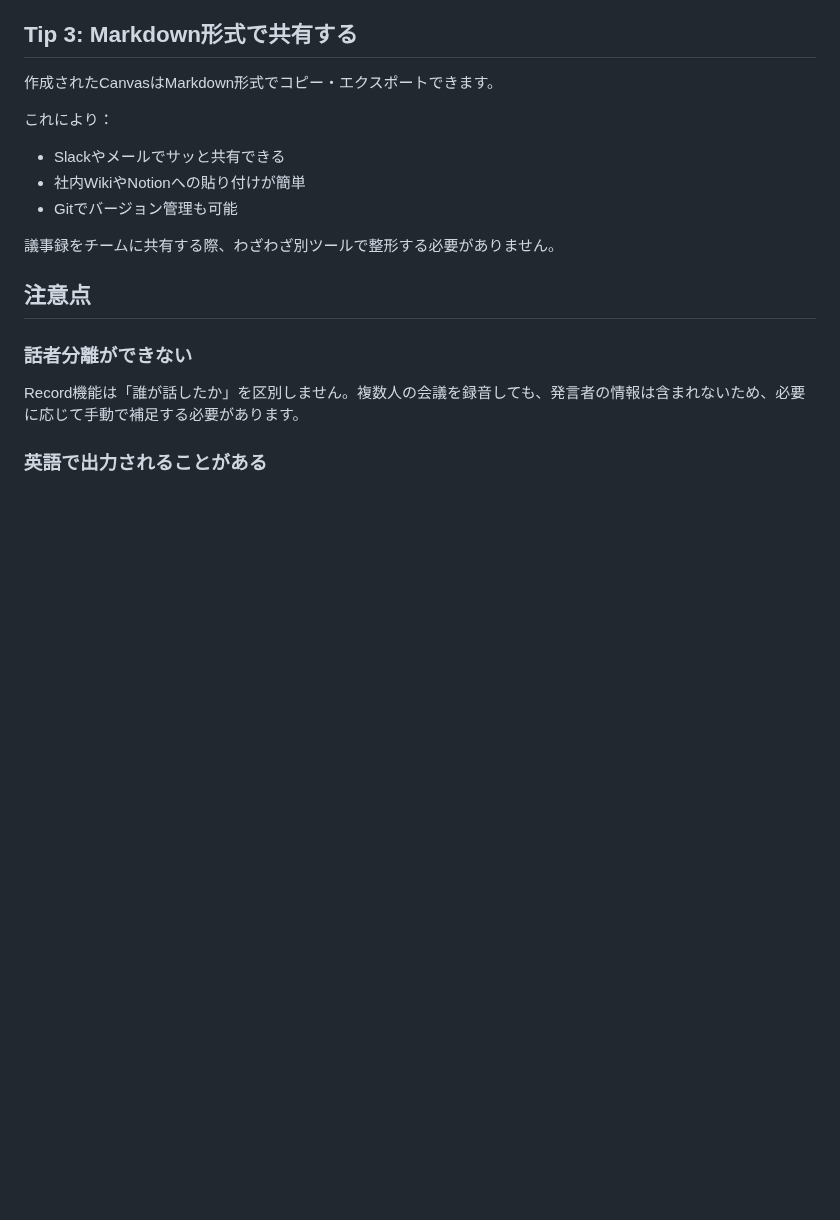
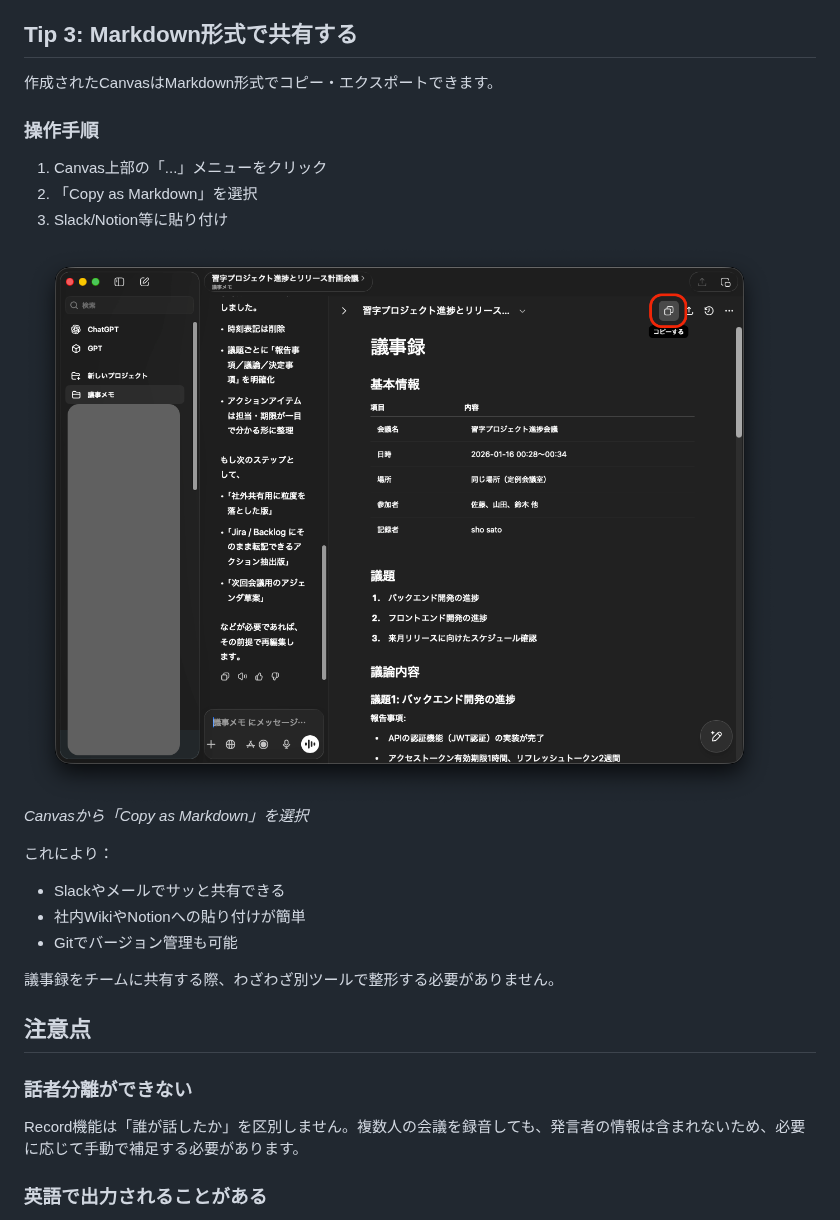
Before and after one commit to shogidemo/zenn-content, a Markdown page: articles/chatgpt-record-meeting-tips.md, the part around one of its changes. GitHub-like rendering; pictures changed too: images/chatgpt-record-meeting-tips/07-markdown-export.png (added); blank space fills up the shorter version.

Commit message:
improve: ChatGPT Record記事のZennらしさを向上
- 冒頭に対象読者を:::messageで明示
- 時間短縮効果の定量データ（20〜30分→5〜10分）を追加
- 重複画像を削除
- 公式ヘルプをリンクカード形式に変更
- Tip 3に操作手順とスクショを追加

Co-Authored-By: Claude Opus 4.5 <noreply@anthropic.com>

```diff
--- a/articles/chatgpt-record-meeting-tips.md
+++ b/articles/chatgpt-record-meeting-tips.md
@@ -176,6 +182,15 @@ Record機能が生成する要約は便利ですが、社内で決まった議
 
 作成されたCanvasはMarkdown形式でコピー・エクスポートできます。
 
+### 操作手順
+
+1. Canvas上部の「...」メニューをクリック
+2. 「Copy as Markdown」を選択
+3. Slack/Notion等に貼り付け
+
+![Markdownコピーの操作](/images/chatgpt-record-meeting-tips/07-markdown-export.png)
+*Canvasから「Copy as Markdown」を選択*
+
 これにより：
 - Slackやメールでサッと共有できる
 - 社内WikiやNotionへの貼り付けが簡単
```
Also changed, not shown: other parts of articles/chatgpt-record-meeting-tips.md (+11 -5 lines).
